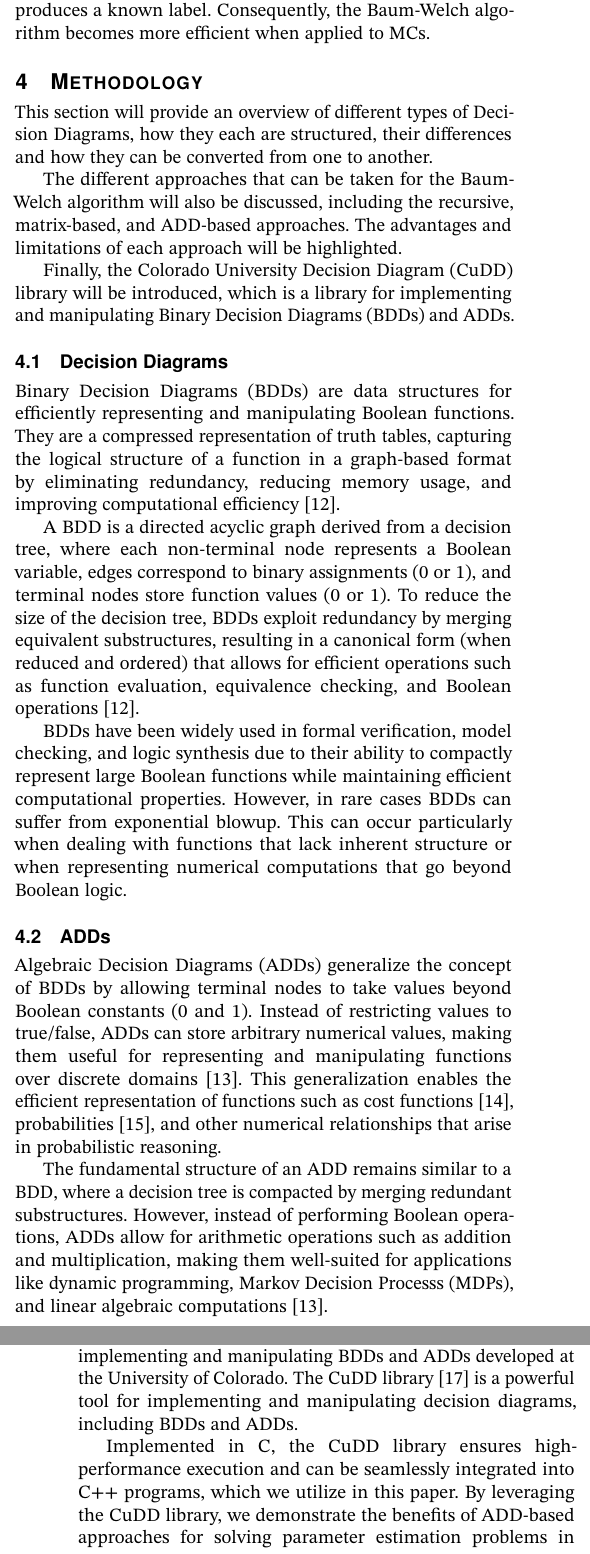
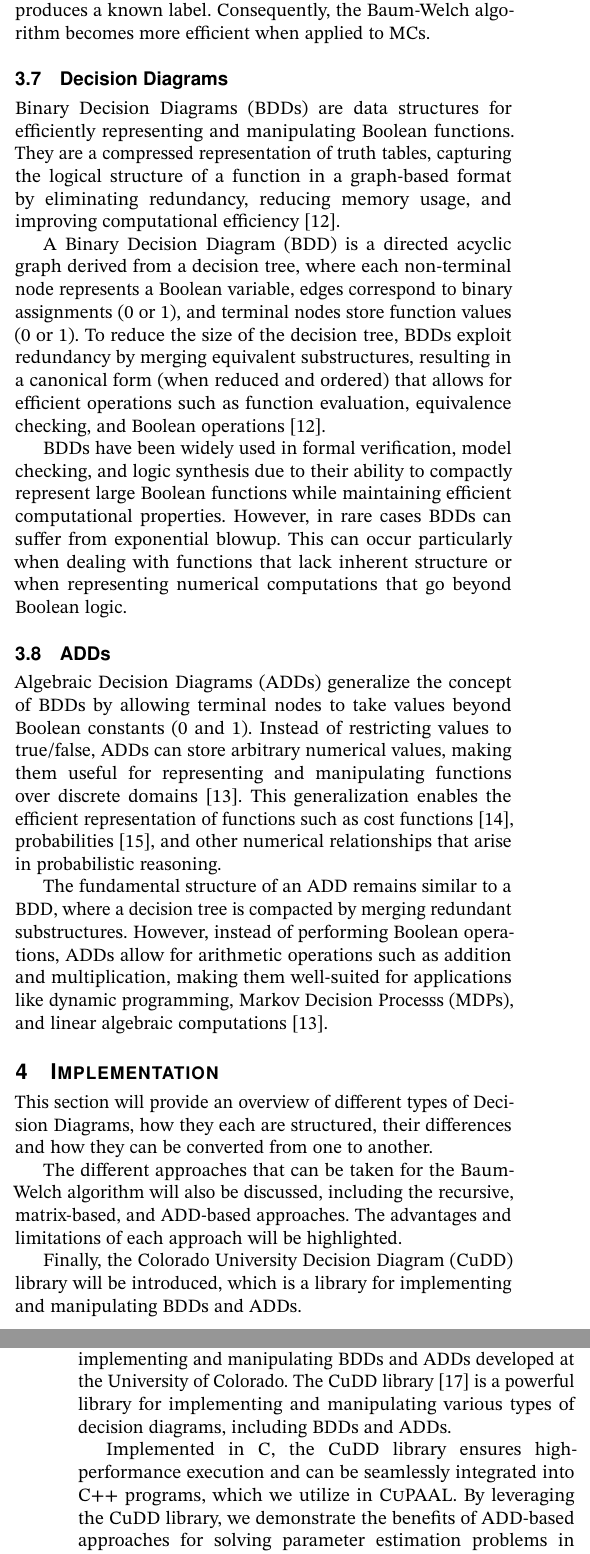
Before and after one commit to AAU-Dat/P10-Thesis, a LaTeX paper (report/src/main.tex, which reads report/src/sections/03-preliminaries.tex, report/src/sections/04-implementation.tex): two parts of the columns of pages 4 and 5 of 11, joined at a grey line, cut so that both start at the same text. Compiled offline with pdfLaTeX; a LaTeX package or settings file that is missing is left out; TikZ figures are drawn from their code, not taken from saved files.

Commit message:
Finalize common restructuring in preparation for the final draft

```diff
--- a/report/src/sections/03-preliminaries.tex
+++ b/report/src/sections/03-preliminaries.tex
@@ -256,3 +256,21 @@ In this case:
 
 This simplification avoids unnecessary computation and reflects the reduced uncertainty in the model: there is no need to marginalize over emissions, as each state deterministically produces a known label.
 Consequently, the Baum-Welch algorithm becomes more efficient when applied to \glspl{mc}.
+
+\subsection{Decision Diagrams}\label{subsec:decision-diagrams}
+\acrfullpl{bdd} are data structures for efficiently representing and manipulating Boolean functions.
+They are a compressed representation of truth tables, capturing the logical structure of a function in a graph-based format by eliminating redundancy, reducing memory usage, and improving computational efficiency~\cite{bryant1986graph}.
+
+A \gls{bdd} is a directed acyclic graph derived from a decision tree, where each non-terminal node represents a Boolean variable, edges correspond to binary assignments (0 or 1), and terminal nodes store function values (0 or 1).
+To reduce the size of the decision tree, \glspl{bdd} exploit redundancy by merging equivalent substructures, resulting in a canonical form (when reduced and ordered) that allows for efficient operations such as function evaluation, equivalence checking, and Boolean operations~\cite{bryant1986graph}.
+
+\glspl{bdd} have been widely used in formal verification, model checking, and logic synthesis due to their ability to compactly represent large Boolean functions while maintaining efficient computational properties.
+However, in rare cases \glspl{bdd} can suffer from exponential blowup. This can occur particularly when dealing with functions that lack inherent structure or when representing numerical computations that go beyond Boolean logic.
+
+\subsection{ADDs}\label{subsec:adds}
+\acrfullpl{add} generalize the concept of \glspl{bdd} by allowing terminal nodes to take values beyond Boolean constants (0 and 1).
+Instead of restricting values to true/false, \glspl{add} can store arbitrary numerical values, making them useful for representing and manipulating functions over discrete domains~\cite{bahar1997algebric}.
+This generalization enables the efficient representation of functions such as cost functions~\cite{kwiatkowska2004probabilistic}, probabilities~\cite{baier1997symbolic}, and other numerical relationships that arise in probabilistic reasoning.
+
+The fundamental structure of an \gls{add} remains similar to a \gls{bdd}, where a decision tree is compacted by merging redundant substructures.
+However, instead of performing Boolean operations, \glspl{add} allow for arithmetic operations such as addition and multiplication, making them well-suited for applications like dynamic programming, \glspl{mdp}, and linear algebraic computations~\cite{bahar1997algebric}.
--- a/report/src/sections/04-methodology.tex
+++ b/report/src/sections/04-implementation.tex
@@ -1,27 +1,11 @@
-\section{Methodology}\label{sec:methodology}
+\section{Implementation}\label{sec:implementation}
 This section will provide an overview of different types of Decision Diagrams, how they each are structured, their differences and how they can be converted from one to another.
 
 The different approaches that can be taken for the Baum-Welch algorithm will also be discussed, including the recursive, matrix-based, and \gls{add}-based approaches. The advantages and limitations of each approach will be highlighted.
 
 Finally, the \gls{cudd} library will be introduced, which is a library for implementing and manipulating \glspl{bdd} and \glspl{add}.
 
-\subsection{Decision Diagrams}\label{subsec:decision-diagrams}
-\acrfullpl{bdd} are data structures for efficiently representing and manipulating Boolean functions.
-They are a compressed representation of truth tables, capturing the logical structure of a function in a graph-based format by eliminating redundancy, reducing memory usage, and improving computational efficiency~\cite{bryant1986graph}.
 
-A \gls{bdd} is a directed acyclic graph derived from a decision tree, where each non-terminal node represents a Boolean variable, edges correspond to binary assignments (0 or 1), and terminal nodes store function values (0 or 1).
-To reduce the size of the decision tree, \glspl{bdd} exploit redundancy by merging equivalent substructures, resulting in a canonical form (when reduced and ordered) that allows for efficient operations such as function evaluation, equivalence checking, and Boolean operations~\cite{bryant1986graph}.
-
-\glspl{bdd} have been widely used in formal verification, model checking, and logic synthesis due to their ability to compactly represent large Boolean functions while maintaining efficient computational properties.
-However, in rare cases \glspl{bdd} can suffer from exponential blowup. This can occur particularly when dealing with functions that lack inherent structure or when representing numerical computations that go beyond Boolean logic.
-
-\subsection{ADDs}\label{subsec:adds}
-\acrfullpl{add} generalize the concept of \glspl{bdd} by allowing terminal nodes to take values beyond Boolean constants (0 and 1).
-Instead of restricting values to true/false, \glspl{add} can store arbitrary numerical values, making them useful for representing and manipulating functions over discrete domains~\cite{bahar1997algebric}.
-This generalization enables the efficient representation of functions such as cost functions~\cite{kwiatkowska2004probabilistic}, probabilities~\cite{baier1997symbolic}, and other numerical relationships that arise in probabilistic reasoning.
-
-The fundamental structure of an \gls{add} remains similar to a \gls{bdd}, where a decision tree is compacted by merging redundant substructures.
-However, instead of performing Boolean operations, \glspl{add} allow for arithmetic operations such as addition and multiplication, making them well-suited for applications like dynamic programming, \glspl{mdp}, and linear algebraic computations~\cite{bahar1997algebric}.
 
 \subsection{Recursive vs. Matrix vs. ADD-based Approaches}\label{subsec:approaches}
 When working with the Baum-Welch algorithm, different approaches can be taken to optimize computational efficiency.
@@ -43,9 +27,9 @@ We compare the performance of \gls{add}-based algorithms against recursive-based
 
 \subsection{CuDD}\label{subsec:cudd}
 \acrfull{cudd} is a library for implementing and manipulating \glspl{bdd} and \glspl{add} developed at the University of Colorado.
-The \gls{cudd} library~\cite{somenzi1997cudd} is a powerful tool for implementing and manipulating decision diagrams, including \glspl{bdd} and \glspl{add}.
+The \gls{cudd} library~\cite{somenzi1997cudd} is a powerful library for implementing and manipulating various types of decision diagrams, including \glspl{bdd} and \glspl{add}.
 
-Implemented in C, the \gls{cudd} library ensures high-performance execution and can be seamlessly integrated into C++ programs, which we utilize in this paper.
+Implemented in C, the \gls{cudd} library ensures high-performance execution and can be seamlessly integrated into C++ programs, which we utilize in \Cupaal.
 By leveraging the \gls{cudd} library, we demonstrate the benefits of \gls{add}-based approaches for solving parameter estimation problems in \glspl{dtmc} and \glspl{ctmc}.
 
 In this project, we use the \gls{cudd} library to store \glspl{add} and perform operations on them.
```
Also changed, not shown: report/src/main.tex (+1 -1 lines), report/src/sections/05-experiments.tex (+1 -1 lines), report/src/sections/04-implementation.tex (4 more changed lines).
